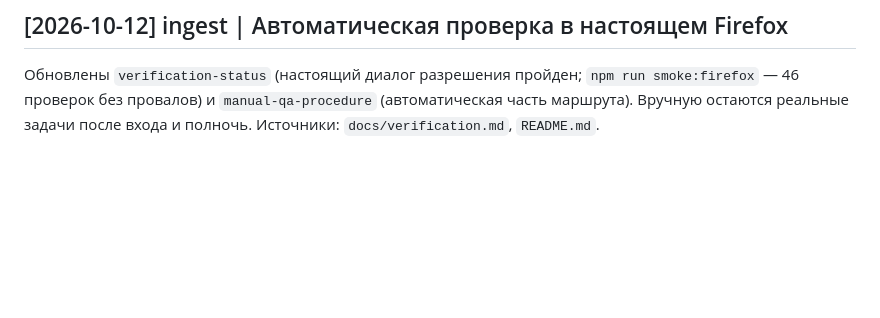
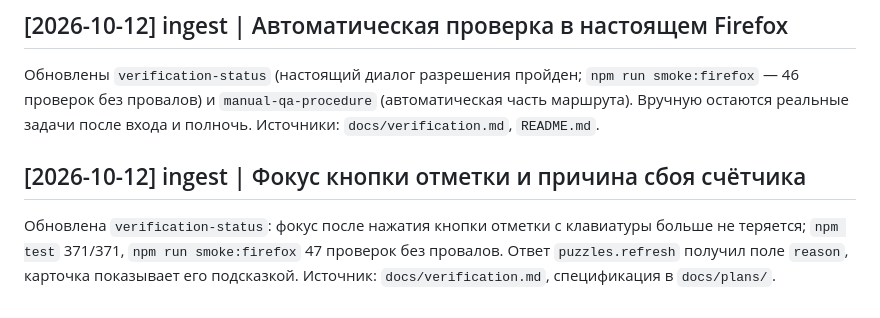
Before and after one commit to joerude/lichess-training, a Markdown page: wiki/log.md, the part around the change. Rendered like a GitHub page; blank space fills up the shorter version.

Commit message:
docs: update 0.4.1 verification numbers

```diff
--- a/wiki/log.md
+++ b/wiki/log.md
@@ -42,3 +42,6 @@
 
 ## [2026-10-12] ingest | Автоматическая проверка в настоящем Firefox
 Обновлены `verification-status` (настоящий диалог разрешения пройден; `npm run smoke:firefox` — 46 проверок без провалов) и `manual-qa-procedure` (автоматическая часть маршрута). Вручную остаются реальные задачи после входа и полночь. Источники: `docs/verification.md`, `README.md`.
+
+## [2026-10-12] ingest | Фокус кнопки отметки и причина сбоя счётчика
+Обновлена `verification-status`: фокус после нажатия кнопки отметки с клавиатуры больше не теряется; `npm test` 371/371, `npm run smoke:firefox` 47 проверок без провалов. Ответ `puzzles.refresh` получил поле `reason`, карточка показывает его подсказкой. Источник: `docs/verification.md`, спецификация в `docs/plans/`.
```
Also changed, not shown: docs/verification.md (+3 -3 lines), wiki/pages/verification-status.md (+3 -3 lines).
